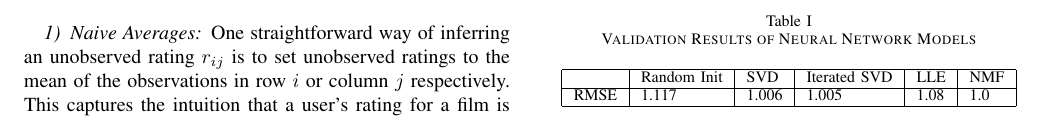
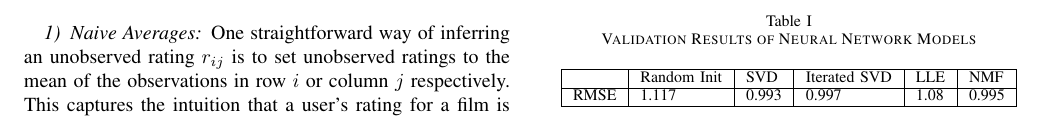
Before and after one commit to kklein/CILRecommender2018, a LaTeX paper (report/report.tex): part of page 2 of 3, cut so that both start at the same text. Compiled offline with pdfLaTeX.

Commit message:
update nn results

```diff
--- a/report/report.tex
+++ b/report/report.tex
@@ -117,7 +117,7 @@ where $a_i,\bf{W_i}, \bf{b_i}$, denote the i-th layer's activation function, wei
 \begin{tabular}{|l|l|l|l|l|l|}
 \hline
      & Random Init & SVD & Iterated SVD & LLE & NMF \\ \hline
-RMSE & 1.117           & 1.006   & 1.005           & 1.08   & 1.0   \\ \hline
+RMSE & 1.117           & 0.993   & 0.997           & 1.08   & 0.995   \\ \hline
 \end{tabular}
 \end{table}
 
```
